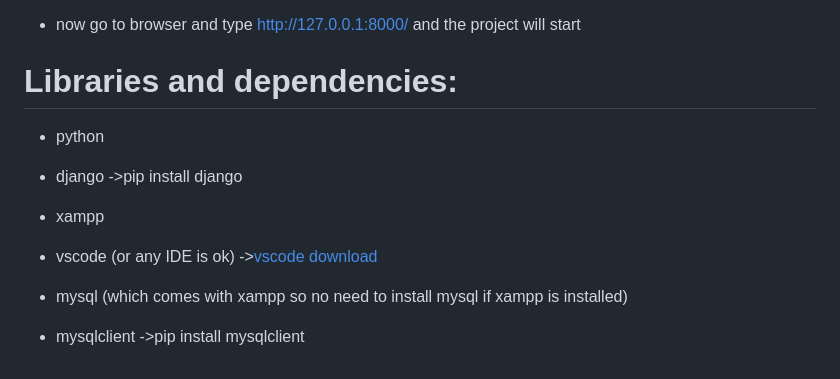
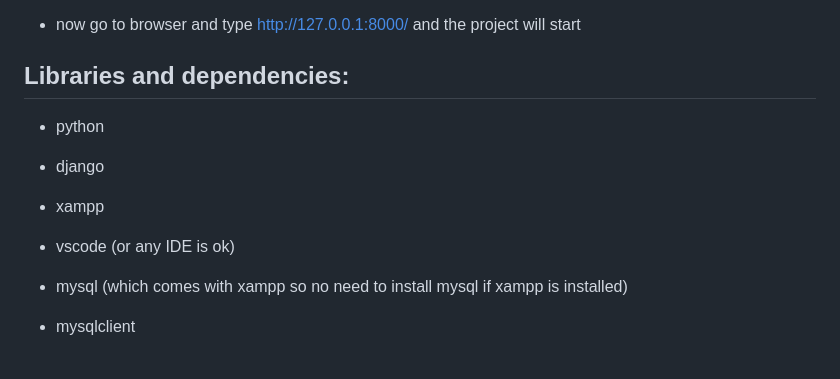
Before and after one commit to Rathan-r-nayak/farmassistant, a Markdown page: README.md, the part around the change printed below. GitHub-like rendering.

```diff
--- a/README.md
+++ b/README.md
@@ -45,15 +45,15 @@ Overall, the Farmer Website is a comprehensive and essential resource for farmer
 * now go to browser and type http://127.0.0.1:8000/ and the project will start
 
 
-# Libraries and dependencies:
+## Libraries and dependencies:
 * python
 
-* django  ->pip install django
+* django
 
 * xampp
 
-* vscode (or any IDE is ok)   ->[vscode download](https://code.visualstudio.com/Download)
+* vscode (or any IDE is ok)
 
 * mysql (which comes with xampp so no need to install mysql if xampp is installed)
 
-* mysqlclient ->pip install mysqlclient
+* mysqlclient
```
Also changed, not shown: other parts of README.md (+3 -3 lines).
